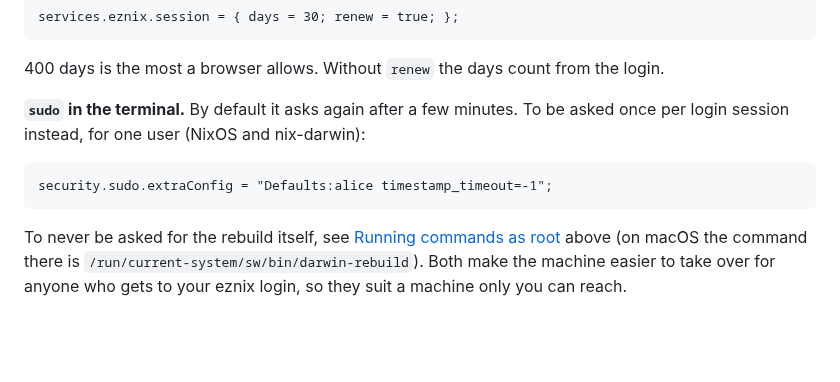
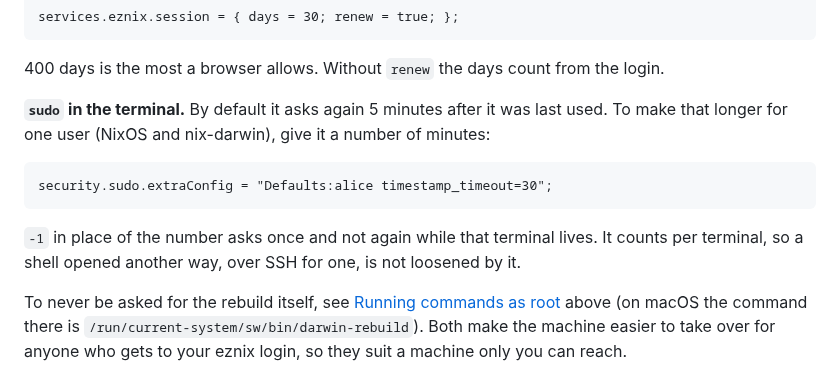
Before and after one commit to kalken/eznix, a Markdown page: README.md, the part around the change. GitHub-like rendering; blank space fills up the shorter version.

Commit message:
README: sudo asks again 5 minutes after its last use, and how to make that a number of minutes of your own

````diff
--- a/README.md
+++ b/README.md
@@ -354,12 +354,15 @@ services.eznix.session = { days = 30; renew = true; };
 
 400 days is the most a browser allows. Without `renew` the days count from the login.
 
-**`sudo` in the terminal.** By default it asks again after a few minutes. To be asked once
-per login session instead, for one user (NixOS and nix-darwin):
+**`sudo` in the terminal.** By default it asks again 5 minutes after it was last used. To
+make that longer for one user (NixOS and nix-darwin), give it a number of minutes:
 
 ```nix
-security.sudo.extraConfig = "Defaults:alice timestamp_timeout=-1";
+security.sudo.extraConfig = "Defaults:alice timestamp_timeout=30";
 ```
+
+`-1` in place of the number asks once and not again while that terminal lives. It counts per
+terminal, so a shell opened another way, over SSH for one, is not loosened by it.
 
 To never be asked for the rebuild itself, see
 [Running commands as root](#-running-commands-as-root) above (on macOS the command there is
````
